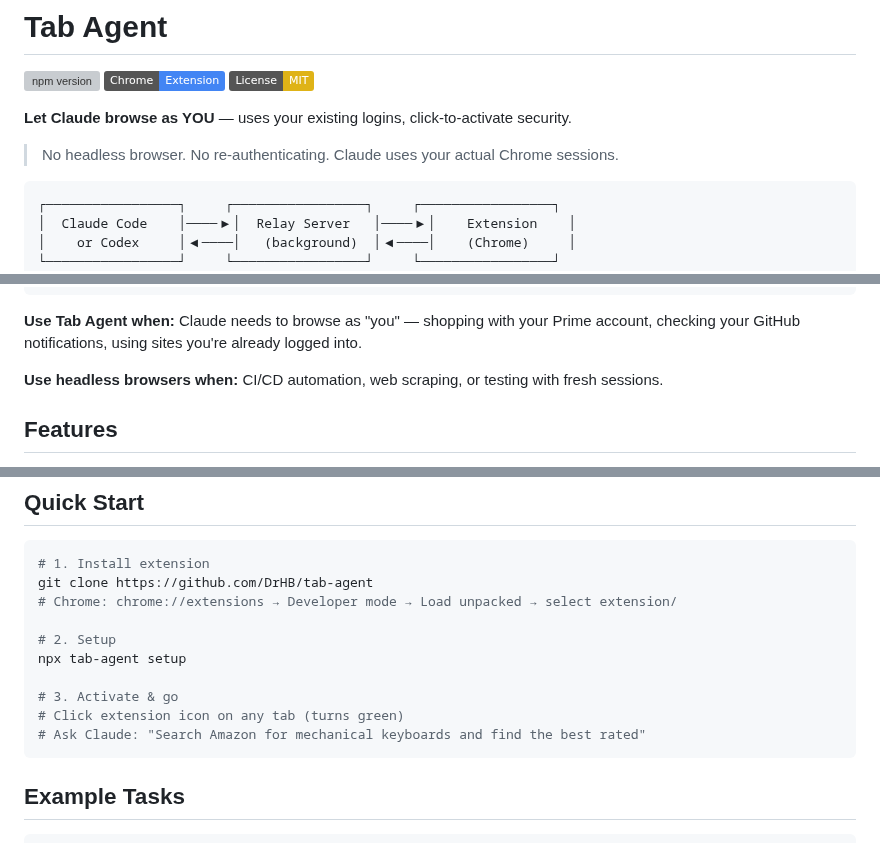
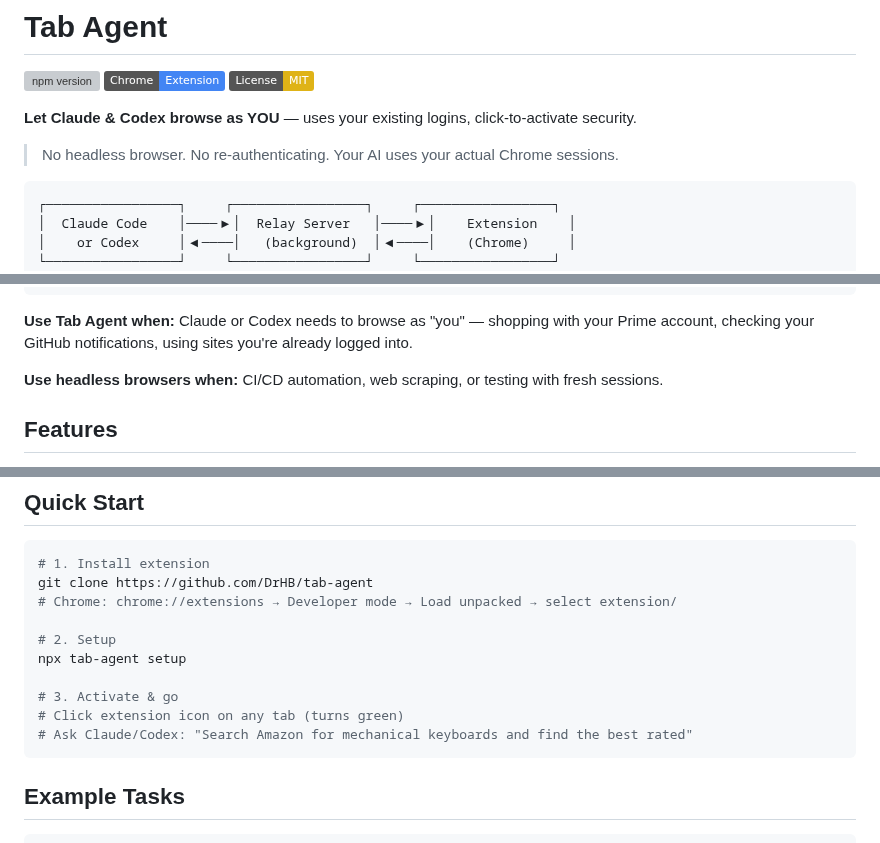
Before and after one commit to DrHB/tab-agent, a Markdown page: README.md, 3 parts joined by grey strips. Drawn GitHub-style; badges without logos; grey boxes are pictures that could not be loaded.

Commit message:
Make Claude & Codex mentions consistent throughout README

````diff
--- a/README.md
+++ b/README.md
@@ -4,9 +4,9 @@
 [![Chrome](https://img.shields.io/badge/Chrome-Extension-4285F4?logo=googlechrome&logoColor=white)](https://github.com/DrHB/tab-agent)
 [![License: MIT](https://img.shields.io/badge/License-MIT-yellow.svg)](https://opensource.org/licenses/MIT)
 
-**Let Claude browse as YOU** — uses your existing logins, click-to-activate security.
+**Let Claude & Codex browse as YOU** — uses your existing logins, click-to-activate security.
 
-> No headless browser. No re-authenticating. Claude uses your actual Chrome sessions.
+> No headless browser. No re-authenticating. Your AI uses your actual Chrome sessions.
 
 ```
 ┌─────────────────┐     ┌─────────────────┐     ┌─────────────────┐
@@ -40,7 +40,7 @@ Tab Agent is different:
 +---------------+--------------------------------------+----------------------------------+
 ```
 
-**Use Tab Agent when:** Claude needs to browse as "you" — shopping with your Prime account, checking your GitHub notifications, using sites you're already logged into.
+**Use Tab Agent when:** Claude or Codex needs to browse as "you" — shopping with your Prime account, checking your GitHub notifications, using sites you're already logged into.
 
 **Use headless browsers when:** CI/CD automation, web scraping, or testing with fresh sessions.
 
@@ -65,7 +65,7 @@ npx tab-agent setup
 
 # 3. Activate & go
 # Click extension icon on any tab (turns green)
-# Ask Claude: "Search Amazon for mechanical keyboards and find the best rated"
+# Ask Claude/Codex: "Search Amazon for mechanical keyboards and find the best rated"
 ```
 
 ## Example Tasks
````
